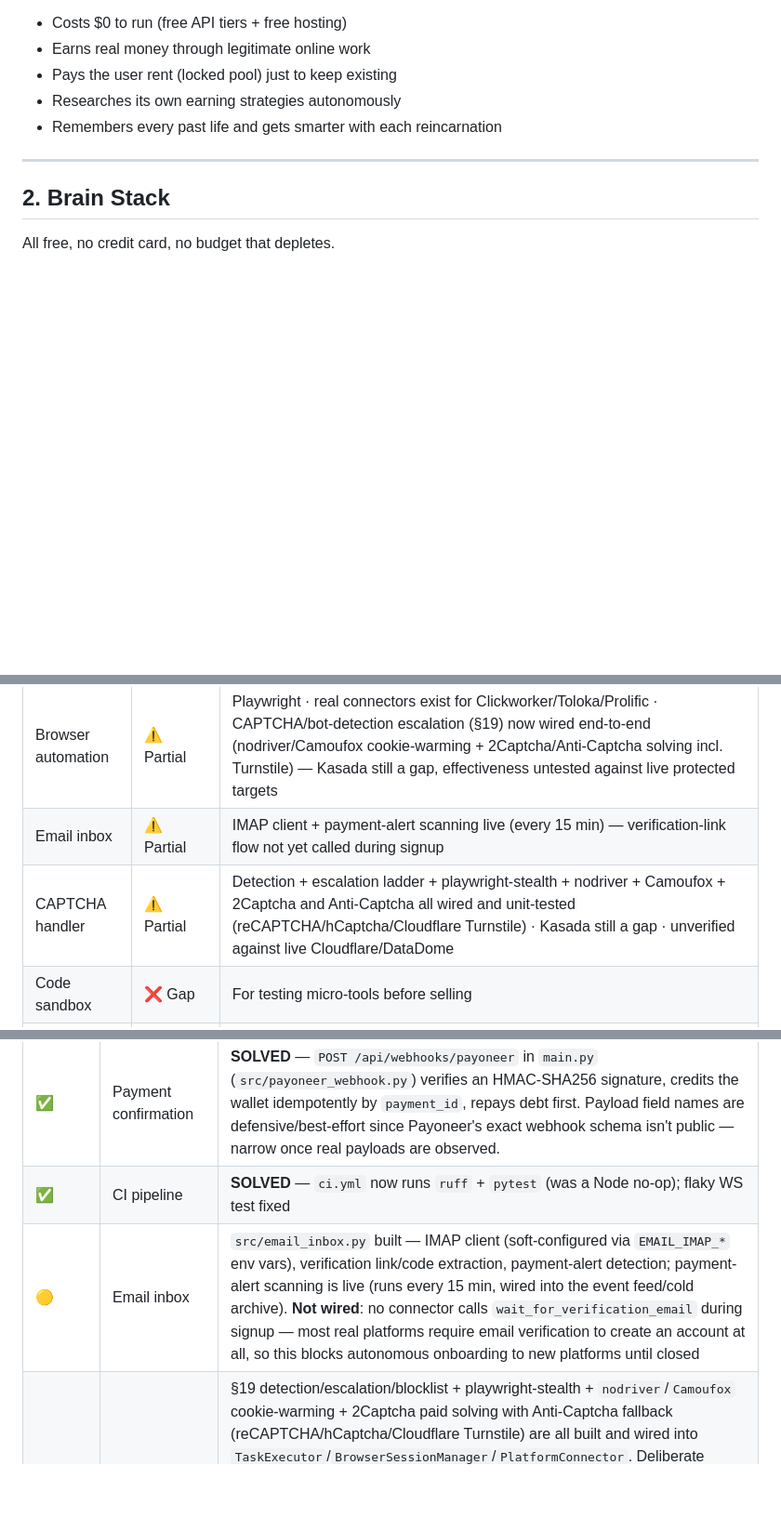
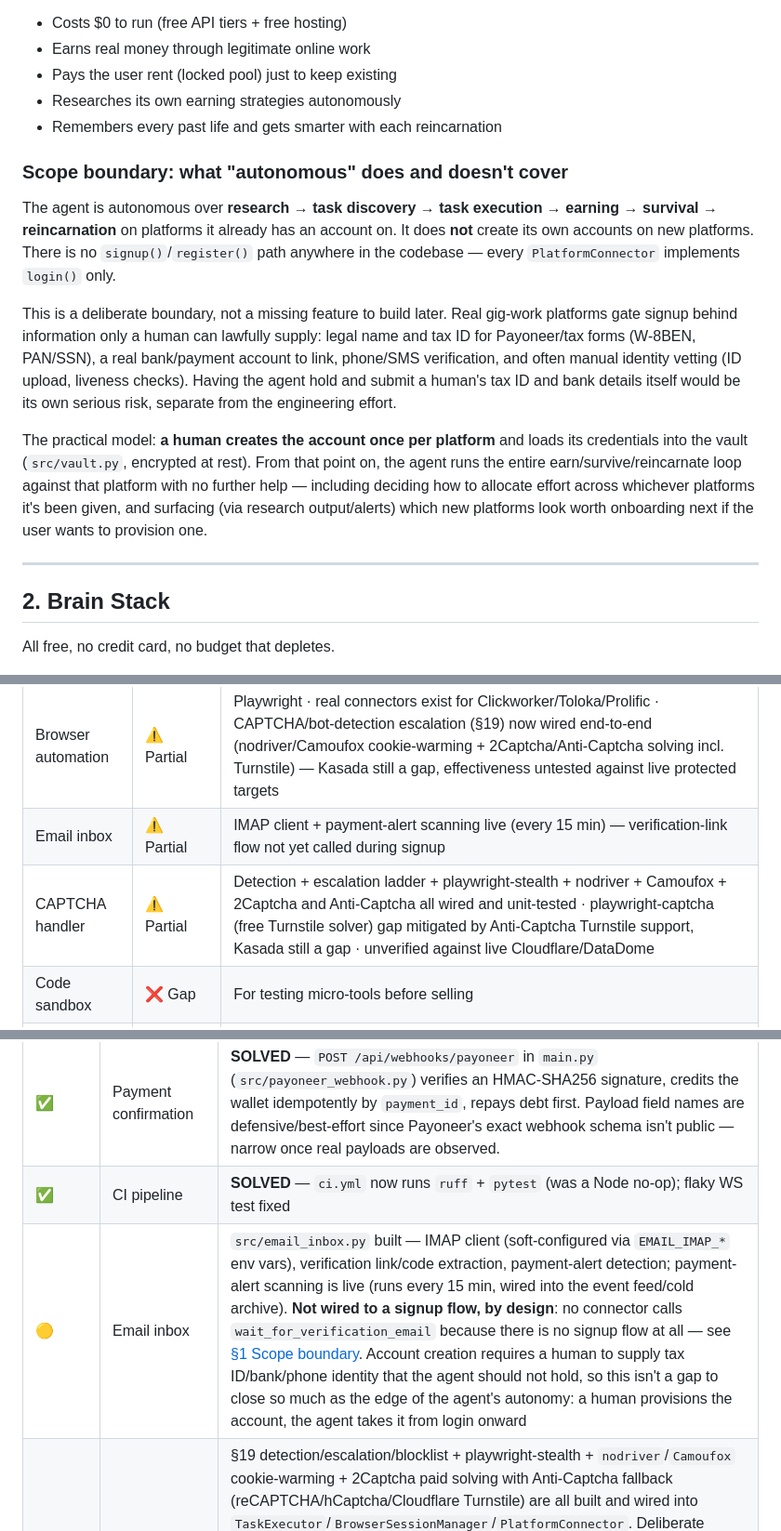
Before and after one commit to sagar0163/upaya-jivika, a Markdown page: README.md, 3 parts joined by grey strips. Shown at 93% size. Drawn GitHub-style; blank space fills up the shorter version.

```diff
--- a/README.md
+++ b/README.md
@@ -56,6 +56,14 @@ The agent:
 - Pays the user rent (locked pool) just to keep existing
 - Researches its own earning strategies autonomously
 - Remembers every past life and gets smarter with each reincarnation
+
+### Scope boundary: what "autonomous" does and doesn't cover
+
+The agent is autonomous over **research → task discovery → task execution → earning → survival → reincarnation** on platforms it already has an account on. It does **not** create its own accounts on new platforms. There is no `signup()`/`register()` path anywhere in the codebase — every `PlatformConnector` implements `login()` only.
+
+This is a deliberate boundary, not a missing feature to build later. Real gig-work platforms gate signup behind information only a human can lawfully supply: legal name and tax ID for Payoneer/tax forms (W-8BEN, PAN/SSN), a real bank/payment account to link, phone/SMS verification, and often manual identity vetting (ID upload, liveness checks). Having the agent hold and submit a human's tax ID and bank details itself would be its own serious risk, separate from the engineering effort.
+
+The practical model: **a human creates the account once per platform** and loads its credentials into the vault (`src/vault.py`, encrypted at rest). From that point on, the agent runs the entire earn/survive/reincarnate loop against that platform with no further help — including deciding how to allocate effort across whichever platforms it's been given, and surfacing (via research output/alerts) which new platforms look worth onboarding next if the user wants to provision one.
 
 ---
 
@@ -274,7 +282,7 @@ Platform earns
 | Database | ✅ Defined | Supabase · all state |
 | Browser automation | ⚠️ Partial | Playwright · real connectors exist for Clickworker/Toloka/Prolific · CAPTCHA/bot-detection escalation (§19) now wired end-to-end (nodriver/Camoufox cookie-warming + 2Captcha/Anti-Captcha solving incl. Turnstile) — Kasada still a gap, effectiveness untested against live protected targets |
 | Email inbox | ⚠️ Partial | IMAP client + payment-alert scanning live (every 15 min) — verification-link flow not yet called during signup |
-| CAPTCHA handler | ⚠️ Partial | Detection + escalation ladder + playwright-stealth + nodriver + Camoufox + 2Captcha and Anti-Captcha all wired and unit-tested (reCAPTCHA/hCaptcha/Cloudflare Turnstile) · Kasada still a gap · unverified against live Cloudflare/DataDome |
+| CAPTCHA handler | ⚠️ Partial | Detection + escalation ladder + playwright-stealth + nodriver + Camoufox + 2Captcha and Anti-Captcha all wired and unit-tested · playwright-captcha (free Turnstile solver) gap mitigated by Anti-Captcha Turnstile support, Kasada still a gap · unverified against live Cloudflare/DataDome |
 | Code sandbox | ❌ Gap | For testing micro-tools before selling |
 | Task memory | ✅ SOLVED | `src/respawn_policy.py` — `record_outcome` scores every task attempt by platform + task type; `FRESH_SLATE`/`CARRY_FORWARD` decides whether a new life inherits it |
 | Alert system | ✅ SOLVED | Pluggable notifiers fire once on entering Critical/Terminal & on death (`src/alert_system.py`) |
@@ -463,7 +471,7 @@ dashboard.py         — Rich terminal UI, live status
 |---|---|---|
 | ✅ | Payment confirmation | **SOLVED** — `POST /api/webhooks/payoneer` in `main.py` (`src/payoneer_webhook.py`) verifies an HMAC-SHA256 signature, credits the wallet idempotently by `payment_id`, repays debt first. Payload field names are defensive/best-effort since Payoneer's exact webhook schema isn't public — narrow once real payloads are observed. |
 | ✅ | CI pipeline | **SOLVED** — `ci.yml` now runs `ruff` + `pytest` (was a Node no-op); flaky WS test fixed |
-| 🟡 | Email inbox | `src/email_inbox.py` built — IMAP client (soft-configured via `EMAIL_IMAP_*` env vars), verification link/code extraction, payment-alert detection; payment-alert scanning is live (runs every 15 min, wired into the event feed/cold archive). **Not wired**: no connector calls `wait_for_verification_email` during signup — most real platforms require email verification to create an account at all, so this blocks autonomous onboarding to new platforms until closed |
+| 🟡 | Email inbox | `src/email_inbox.py` built — IMAP client (soft-configured via `EMAIL_IMAP_*` env vars), verification link/code extraction, payment-alert detection; payment-alert scanning is live (runs every 15 min, wired into the event feed/cold archive). **Not wired to a signup flow, by design**: no connector calls `wait_for_verification_email` because there is no signup flow at all — see [§1 Scope boundary](#1-concept). Account creation requires a human to supply tax ID/bank/phone identity that the agent should not hold, so this isn't a gap to close so much as the edge of the agent's autonomy: a human provisions the account, the agent takes it from login onward |
 | 🟡 | CAPTCHA handling | §19 detection/escalation/blocklist + playwright-stealth + `nodriver`/`Camoufox` cookie-warming + 2Captcha paid solving with Anti-Captcha fallback (reCAPTCHA/hCaptcha/Cloudflare Turnstile) are all built and wired into `TaskExecutor`/`BrowserSessionManager`/`PlatformConnector`. Deliberate scope choice per explicit user decision (2026-09-04): implements full bypass/evasion, accepting the ToS-violation risk on platforms with bot protection. Remaining gaps: Kasada has no ladder entry at all (still blocklist-and-abandon), and real-world bypass effectiveness against live Cloudflare/DataDome/Akamai is unverified — this environment has no live protected target to test against |
 | ✅ | Withdrawal mechanism | **SOLVED** — Dashboard UI + `POST /api/withdraw` (`src/withdrawal.py`) debits the chosen pool and requests a Payoneer payout, queuing for manual processing until `PAYONEER_API_KEY`/`PAYONEER_PROGRAM_ID` are configured (same soft-dependency pattern as the Payoneer webhook) |
 | 🟡 | Ethical guardrail | **SOLVED** — `src/guardrails.py` hard blacklist (spam/fake review/plagiarism/ToS violation/illegal) enforced in `task_scorer` + `task_executor` even in Terminal state |
```
Also changed, not shown: other parts of README.md (+2 -2 lines), artifact.md (+10 -2 lines).
